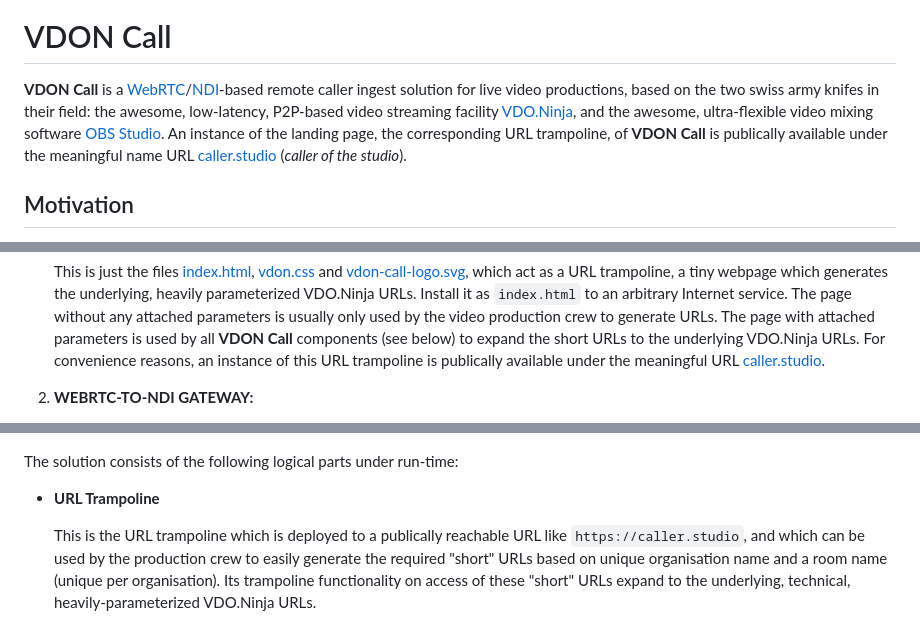
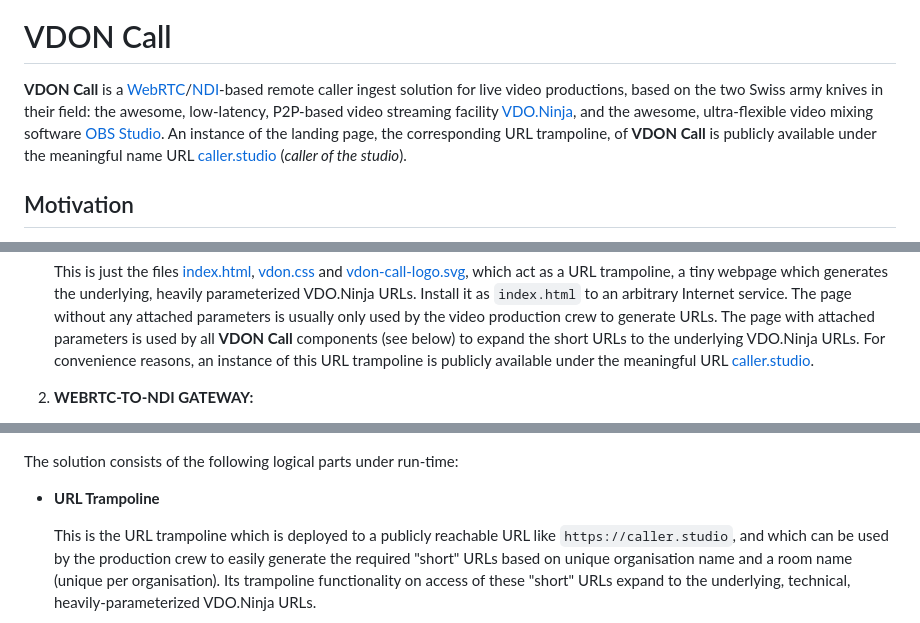
Before and after one commit to rse/vdon-call, a Markdown page: README.md, 3 parts joined by grey strips. GitHub-like rendering.

```diff
--- a/README.md
+++ b/README.md
@@ -6,11 +6,11 @@ VDON Call
 
 **VDON Call** is a [WebRTC](https://en.wikipedia.org/wiki/WebRTC)/[NDI](https://ndi.tv)-based
 remote caller ingest solution for live video productions, based on
-the two swiss army knifes in their field: the awesome, low-latency,
+the two Swiss army knives in their field: the awesome, low-latency,
 P2P-based video streaming facility [VDO.Ninja](https://vdo.ninja),
 and the awesome, ultra-flexible video mixing software
 [OBS Studio](https://obsproject.com). An instance of the landing page, the
-corresponding URL trampoline, of **VDON Call** is publically available
+corresponding URL trampoline, of **VDON Call** is publicly available
 under the meaningful name URL [caller.studio](https://caller.studio)
 (*caller of the studio*).
 
@@ -81,7 +81,7 @@ The solution consists of the following parts which have to be installed:
    with attached parameters is used by all **VDON Call** components
    (see below) to expand the short URLs to the underlying VDO.Ninja URLs.
    For convenience reasons, an instance of this URL trampoline
-   is publically available under the meaningful URL
+   is publicly available under the meaningful URL
    [caller.studio](https://caller.studio).
 
 2. **WEBRTC-TO-NDI GATEWAY:**
@@ -128,7 +128,7 @@ The solution consists of the following logical parts under run-time:
 
 - **URL Trampoline**
 
-  This is the URL trampoline which is deployed to a publically reachable
+  This is the URL trampoline which is deployed to a publicly reachable
   URL like `https://caller.studio`, and which can be used by the
   production crew to easily generate the required "short" URLs based
   on unique organisation name and a room name (unique per organisation). Its
```
Also changed, not shown: other parts of README.md (+3 -3 lines).
